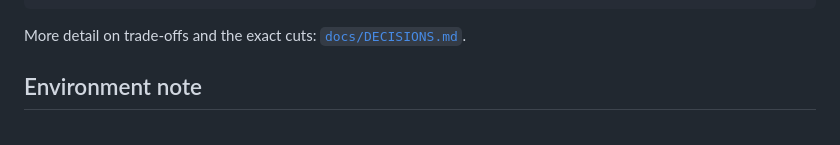
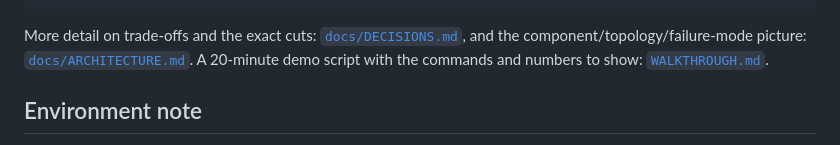
Before and after one commit to PhaNtoM-GHosT-11101/Cornflakes-Media-Intern-Agentic-Shot-Pipeline, a Markdown page: README.md, the part around the change. Rendered like a GitHub page.

Commit message:
docs: dedicated architecture document (topology, data model, flows, failure modes)

````diff
--- a/README.md
+++ b/README.md
@@ -299,7 +299,9 @@ compose.yaml   postgres, redis, mocks, api, worker1, worker2
 run_local.py   same topology without Docker (bundled Postgres/Redis)
 ```
 
-More detail on trade-offs and the exact cuts: [`docs/DECISIONS.md`](docs/DECISIONS.md).
+More detail on trade-offs and the exact cuts: [`docs/DECISIONS.md`](docs/DECISIONS.md),
+and the component/topology/failure-mode picture: [`docs/ARCHITECTURE.md`](docs/ARCHITECTURE.md).
+A 20-minute demo script with the commands and numbers to show: [`WALKTHROUGH.md`](WALKTHROUGH.md).
 
 ## Environment note
 
````
Also changed, not shown: docs/ARCHITECTURE.md (added, +135 -0 lines).
